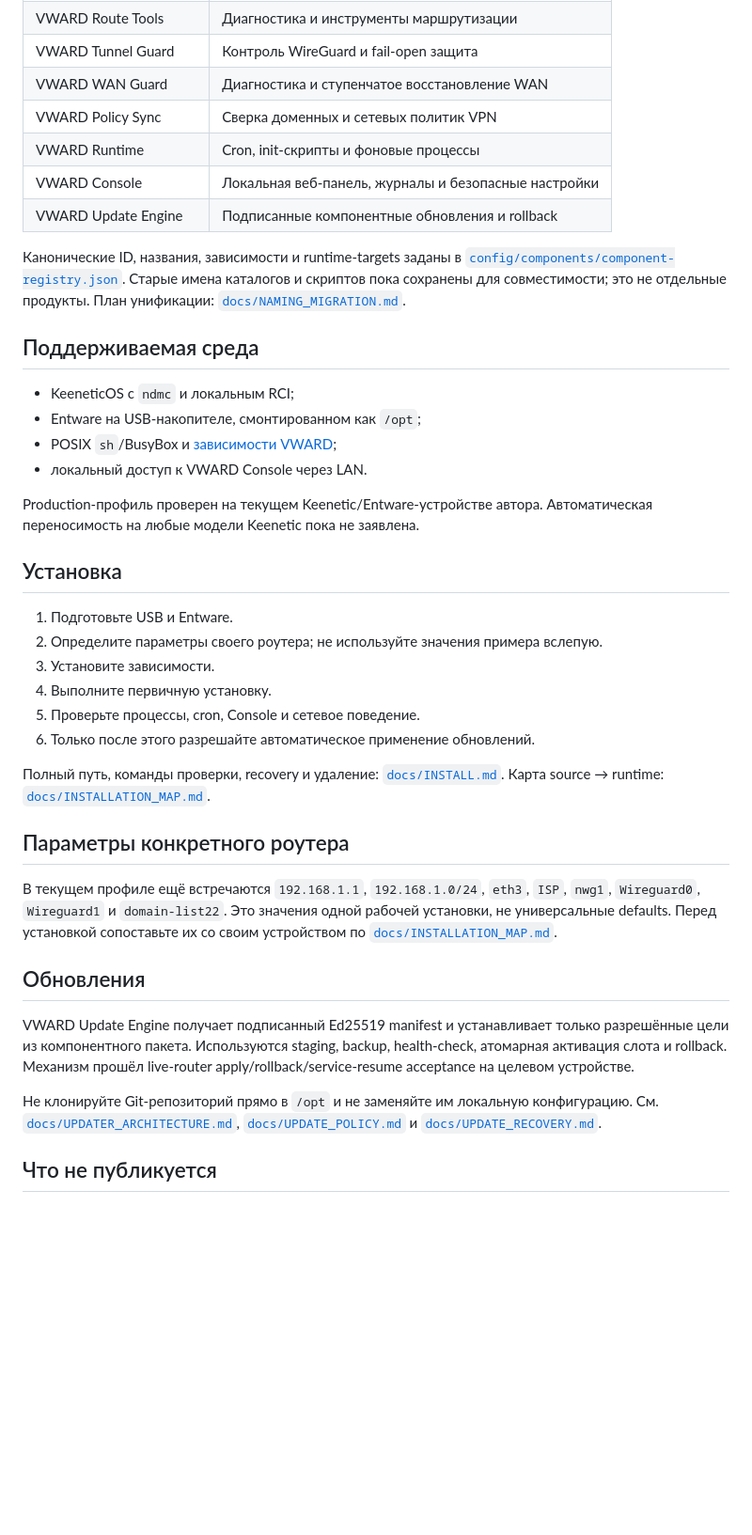
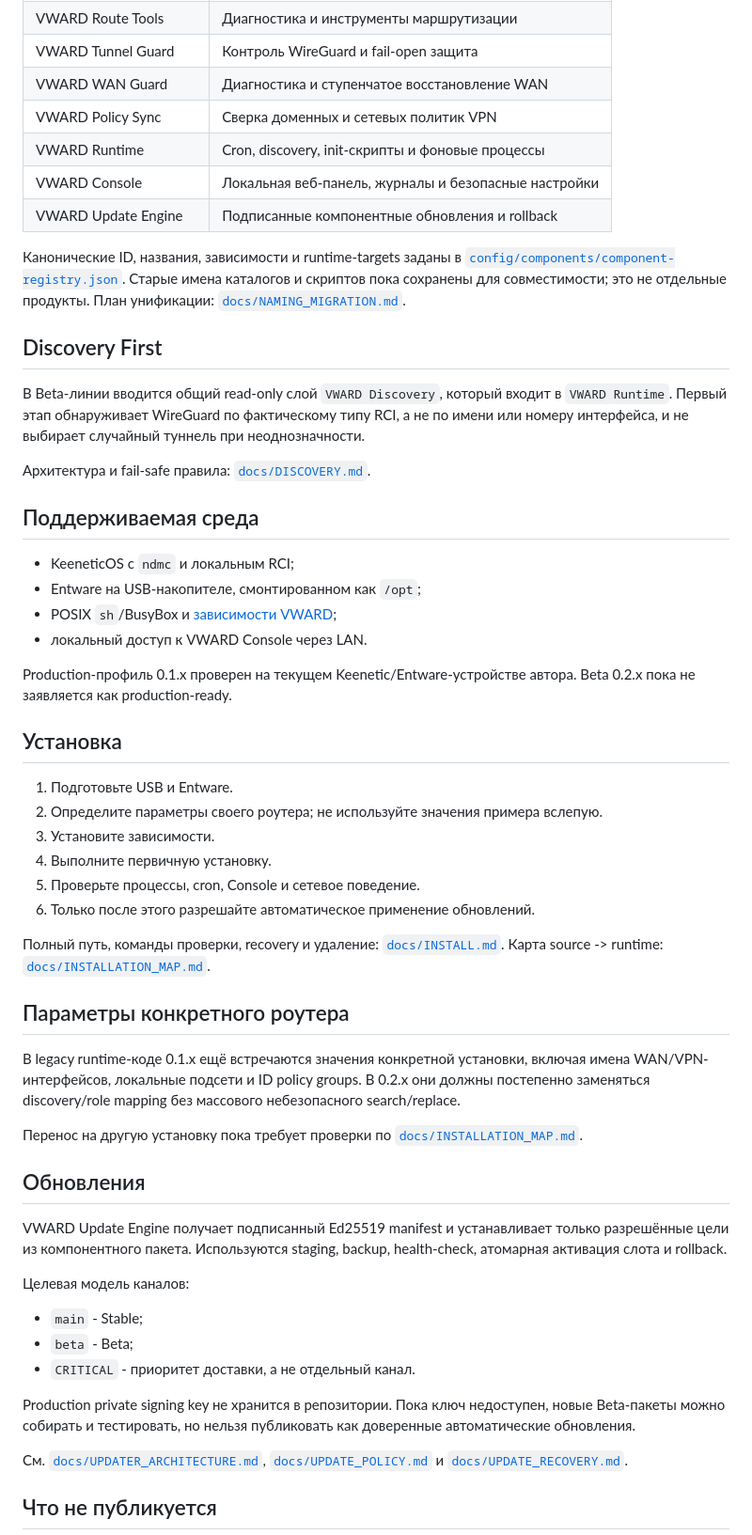
Before and after one commit to Ziegfe1d/VWARD, a Markdown page: README.md, the part around one of its changes. Shown at 94% size. Rendered like a GitHub page; blank space fills up the shorter version.

Commit message:
beta: describe 0.2.0 discovery line

```diff
--- a/README.md
+++ b/README.md
@@ -22,7 +24,7 @@ WAN. Перенос на другой роутер требует проверк
 | VWARD Tunnel Guard | Контроль WireGuard и fail-open защита |
 | VWARD WAN Guard | Диагностика и ступенчатое восстановление WAN |
 | VWARD Policy Sync | Сверка доменных и сетевых политик VPN |
-| VWARD Runtime | Cron, init-скрипты и фоновые процессы |
+| VWARD Runtime | Cron, discovery, init-скрипты и фоновые процессы |
 | VWARD Console | Локальная веб-панель, журналы и безопасные настройки |
 | VWARD Update Engine | Подписанные компонентные обновления и rollback |
 
@@ -31,6 +33,14 @@ WAN. Перенос на другой роутер требует проверк
 Старые имена каталогов и скриптов пока сохранены для совместимости; это не отдельные
 продукты. План унификации: [`docs/NAMING_MIGRATION.md`](docs/NAMING_MIGRATION.md).
 
+## Discovery First
+
+В Beta-линии вводится общий read-only слой `VWARD Discovery`, который входит в
+`VWARD Runtime`. Первый этап обнаруживает WireGuard по фактическому типу RCI, а не по
+имени или номеру интерфейса, и не выбирает случайный туннель при неоднозначности.
+
+Архитектура и fail-safe правила: [`docs/DISCOVERY.md`](docs/DISCOVERY.md).
+
 ## Поддерживаемая среда
 
 - KeeneticOS с `ndmc` и локальным RCI;
@@ -38,8 +48,8 @@ WAN. Перенос на другой роутер требует проверк
 - POSIX `sh`/BusyBox и [зависимости VWARD](docs/DEPENDENCIES.md);
 - локальный доступ к VWARD Console через LAN.
 
-Production-профиль проверен на текущем Keenetic/Entware-устройстве автора.
-Автоматическая переносимость на любые модели Keenetic пока не заявлена.
+Production-профиль 0.1.x проверен на текущем Keenetic/Entware-устройстве автора.
+Beta 0.2.x пока не заявляется как production-ready.
 
 ## Установка
 
@@ -51,23 +61,32 @@ Production-профиль проверен на текущем Keenetic/Entware-
 6. Только после этого разрешайте автоматическое применение обновлений.
 
 Полный путь, команды проверки, recovery и удаление: [`docs/INSTALL.md`](docs/INSTALL.md).
-Карта source → runtime: [`docs/INSTALLATION_MAP.md`](docs/INSTALLATION_MAP.md).
+Карта source -> runtime: [`docs/INSTALLATION_MAP.md`](docs/INSTALLATION_MAP.md).
 
 ## Параметры конкретного роутера
 
-В текущем профиле ещё встречаются `192.168.1.1`, `192.168.1.0/24`, `eth3`, `ISP`,
-`nwg1`, `Wireguard0`, `Wireguard1` и `domain-list22`. Это значения одной рабочей
-установки, не универсальные defaults. Перед установкой сопоставьте их со своим
-устройством по [`docs/INSTALLATION_MAP.md`](docs/INSTALLATION_MAP.md).
+В legacy runtime-коде 0.1.x ещё встречаются значения конкретной установки, включая
+имена WAN/VPN-интерфейсов, локальные подсети и ID policy groups. В 0.2.x они должны
+постепенно заменяться discovery/role mapping без массового небезопасного search/replace.
+
+Перенос на другую установку пока требует проверки по
+[`docs/INSTALLATION_MAP.md`](docs/INSTALLATION_MAP.md).
 
 ## Обновления
 
 VWARD Update Engine получает подписанный Ed25519 manifest и устанавливает только
 разрешённые цели из компонентного пакета. Используются staging, backup, health-check,
-атомарная активация слота и rollback. Механизм прошёл live-router
-apply/rollback/service-resume acceptance на целевом устройстве.
+атомарная активация слота и rollback.
 
-Не клонируйте Git-репозиторий прямо в `/opt` и не заменяйте им локальную конфигурацию.
+Целевая модель каналов:
+- `main` - Stable;
+- `beta` - Beta;
+- `CRITICAL` - приоритет доставки, а не отдельный канал.
+
+Production private signing key не хранится в репозитории. Пока ключ недоступен,
+новые Beta-пакеты можно собирать и тестировать, но нельзя публиковать как доверенные
+автоматические обновления.
+
 См. [`docs/UPDATER_ARCHITECTURE.md`](docs/UPDATER_ARCHITECTURE.md),
 [`docs/UPDATE_POLICY.md`](docs/UPDATE_POLICY.md) и
 [`docs/UPDATE_RECOVERY.md`](docs/UPDATE_RECOVERY.md).
```
Also changed, not shown: other parts of README.md (+8 -5 lines).
